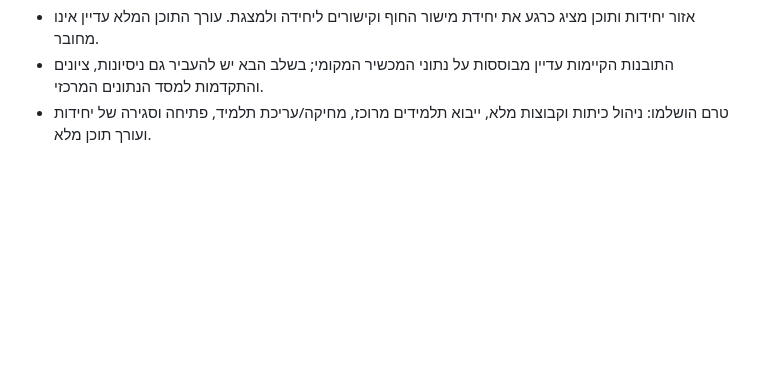
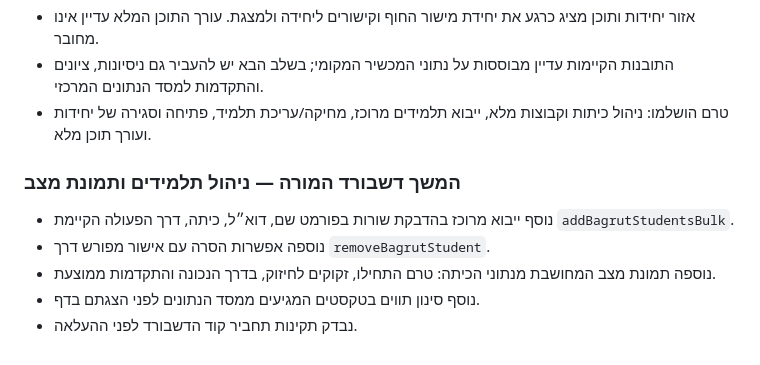
Before and after one commit to nisan1234-afk/tourism-bagrut-v2, a Markdown page: AI_WORKLOG.md, the part around the change. Drawn GitHub-style; blank space fills up the shorter version.

Commit message:
Document classroom management progress

```diff
--- a/AI_WORKLOG.md
+++ b/AI_WORKLOG.md
@@ -319,3 +319,11 @@
 - אזור יחידות ותוכן מציג כרגע את יחידת מישור החוף וקישורים ליחידה ולמצגת. עורך התוכן המלא עדיין אינו מחובר.
 - התובנות הקיימות עדיין מבוססות על נתוני המכשיר המקומי; בשלב הבא יש להעביר גם ניסיונות, ציונים והתקדמות למסד הנתונים המרכזי.
 - טרם הושלמו: ניהול כיתות וקבוצות מלא, ייבוא תלמידים מרוכז, מחיקה/עריכת תלמיד, פתיחה וסגירה של יחידות ועורך תוכן מלא.
+
+### המשך דשבורד המורה — ניהול תלמידים ותמונת מצב
+
+- נוסף ייבוא מרוכז בהדבקת שורות בפורמט שם, דוא״ל, כיתה, דרך הפעולה הקיימת `addBagrutStudentsBulk`.
+- נוספה אפשרות הסרה עם אישור מפורש דרך `removeBagrutStudent`.
+- נוספה תמונת מצב המחושבת מנתוני הכיתה: טרם התחילו, זקוקים לחיזוק, בדרך הנכונה והתקדמות ממוצעת.
+- נוסף סינון תווים בטקסטים המגיעים ממסד הנתונים לפני הצגתם בדף.
+- נבדק תקינות תחביר קוד הדשבורד לפני ההעלאה.
```
